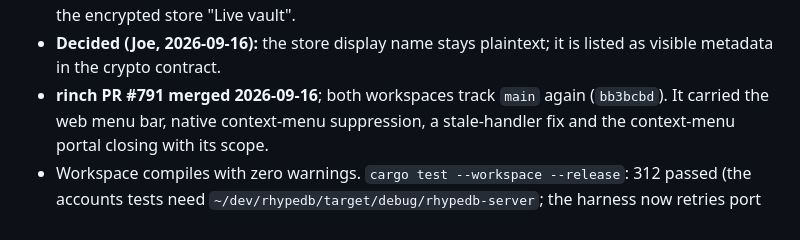
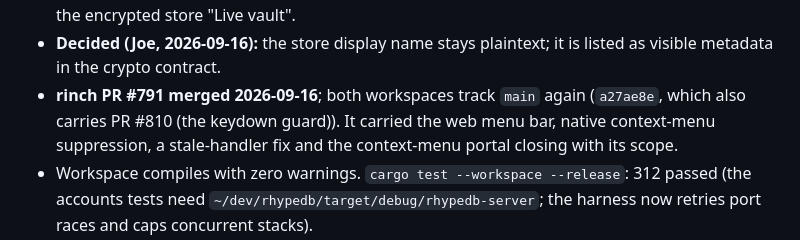
Before and after one commit to joeleaver/pimble, a Markdown page: docs/NEXT_SESSION.md, the part around the change. GitHub-like rendering.

Commit message:
Handover: rinch main head
Co-Authored-By: Claude Fable 5.1 <noreply@anthropic.com>

```diff
--- a/docs/NEXT_SESSION.md
+++ b/docs/NEXT_SESSION.md
@@ -47,7 +47,7 @@ this, then `CLAUDE.md` ("Cloud, phase 1" and "Cloud, phase 2a"), then
   with the encrypted store "Live vault".
 - **Decided (Joe, 2026-09-16):** the store display name stays plaintext; it is listed as
   visible metadata in the crypto contract.
-- **rinch PR #791 merged 2026-09-16**; both workspaces track `main` again (`bb3bcbd`). It
+- **rinch PR #791 merged 2026-09-16**; both workspaces track `main` again (`a27ae8e`, which also carries PR #810 (the keydown guard)). It
   carried the web menu bar, native context-menu suppression, a stale-handler fix and the
   context-menu portal closing with its scope.
 - Workspace compiles with zero warnings. `cargo test --workspace --release`: 312 passed
```
